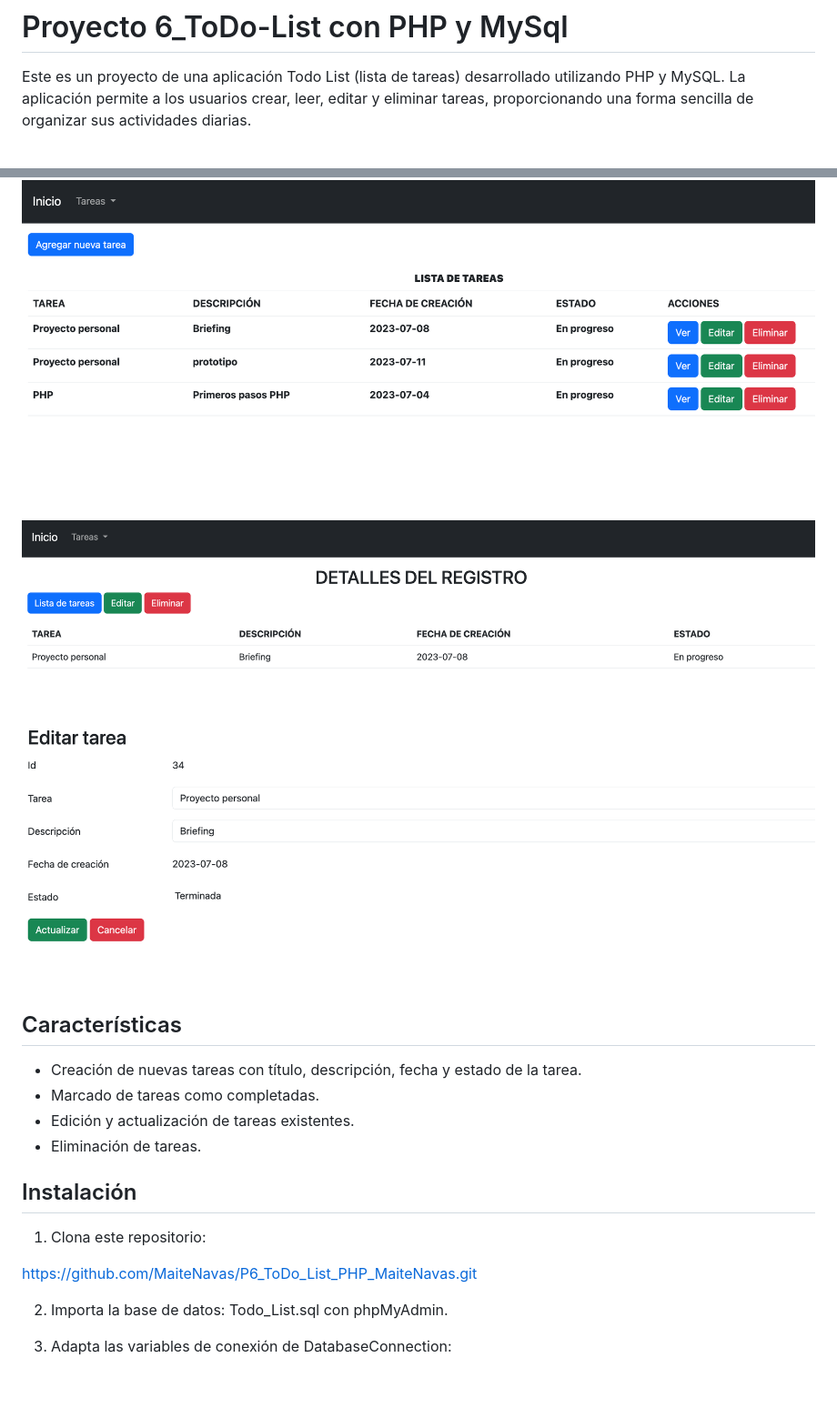
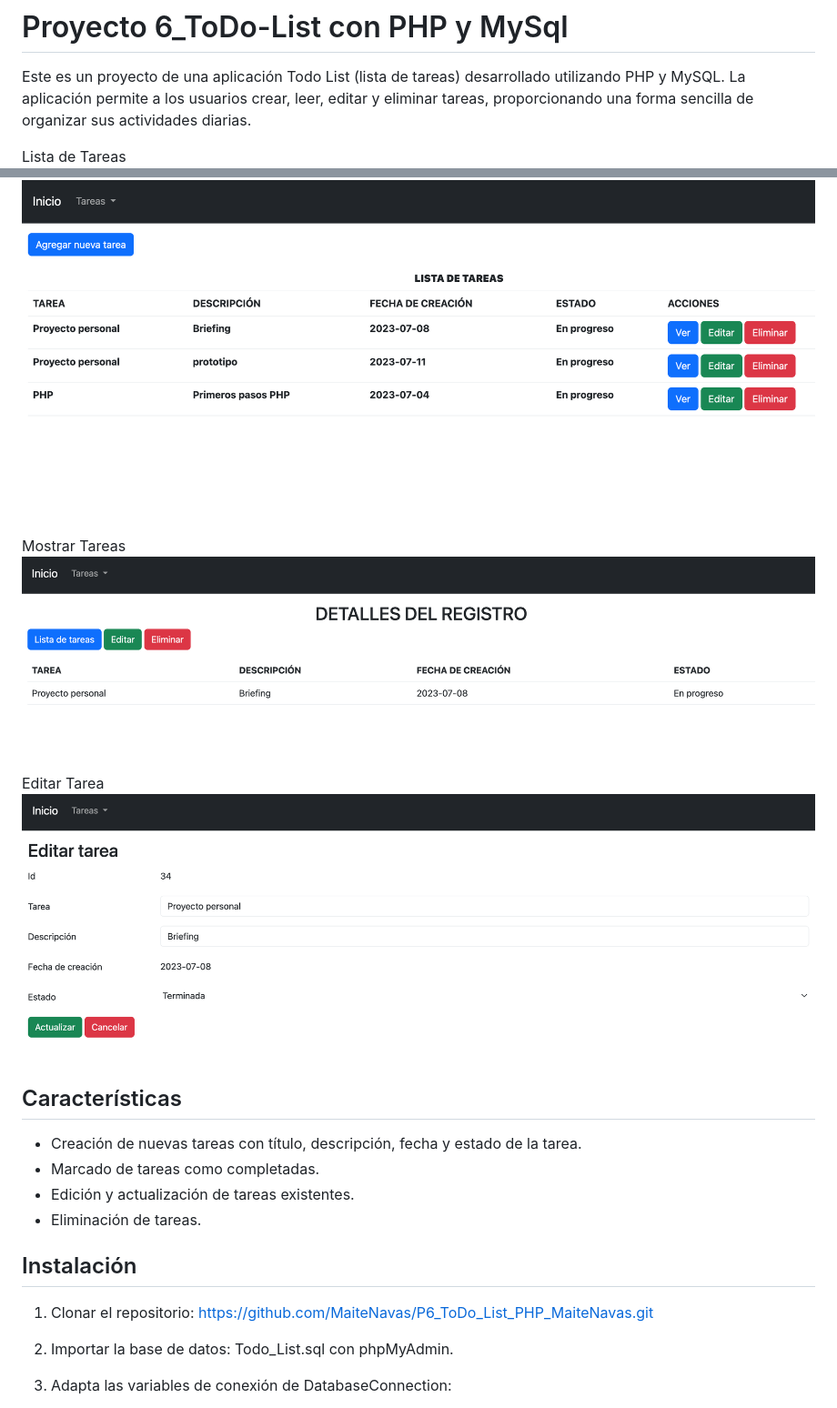
Before and after one commit to MaiteNavas/P6_ToDo_List_PHP_MaiteNavas, a Markdown page: README.md, 2 parts joined by grey strips. Shown: that part at 91% size. Rendered like a GitHub page; pictures changed too: src/img/EditTask.png; blank space fills up the shorter version.

Commit message:
update Readme img

```diff
--- a/README.md
+++ b/README.md
@@ -1,8 +1,15 @@
 # Proyecto 6_ToDo-List con PHP y MySql
 Este es un proyecto de una aplicación Todo List (lista de tareas) desarrollado utilizando PHP y MySQL. La aplicación permite a los usuarios crear, leer, editar y eliminar tareas, proporcionando una forma sencilla de organizar sus actividades diarias.
+
+Lista de Tareas
 ![Todo List Preview](./src/img/TodoList.png)
+
+Mostrar Tareas
 ![Show Task Preview](./src/img/ShowTask.png)
+
+Editar Tarea
 ![Edit Preview](./src/img/EditTask.png)
+
 ## Características
 
 - Creación de nuevas tareas con título, descripción, fecha y estado de la tarea.
@@ -10,14 +17,11 @@ Este es un proyecto de una aplicación Todo List (lista de tareas) desarrollado
 - Edición y actualización de tareas existentes.
 - Eliminación de tareas.
 
-
 ## Instalación
 
-1. Clona este repositorio:
+1. Clonar el repositorio: https://github.com/MaiteNavas/P6_ToDo_List_PHP_MaiteNavas.git
 
-https://github.com/MaiteNavas/P6_ToDo_List_PHP_MaiteNavas.git
-
-2. Importa la base de datos: Todo_List.sql con phpMyAdmin.
+2. Importar la base de datos: Todo_List.sql con phpMyAdmin.
 
 3. Adapta las variables de conexión de DatabaseConnection:
 - $host.
```
Also changed, not shown: 2 other files.
